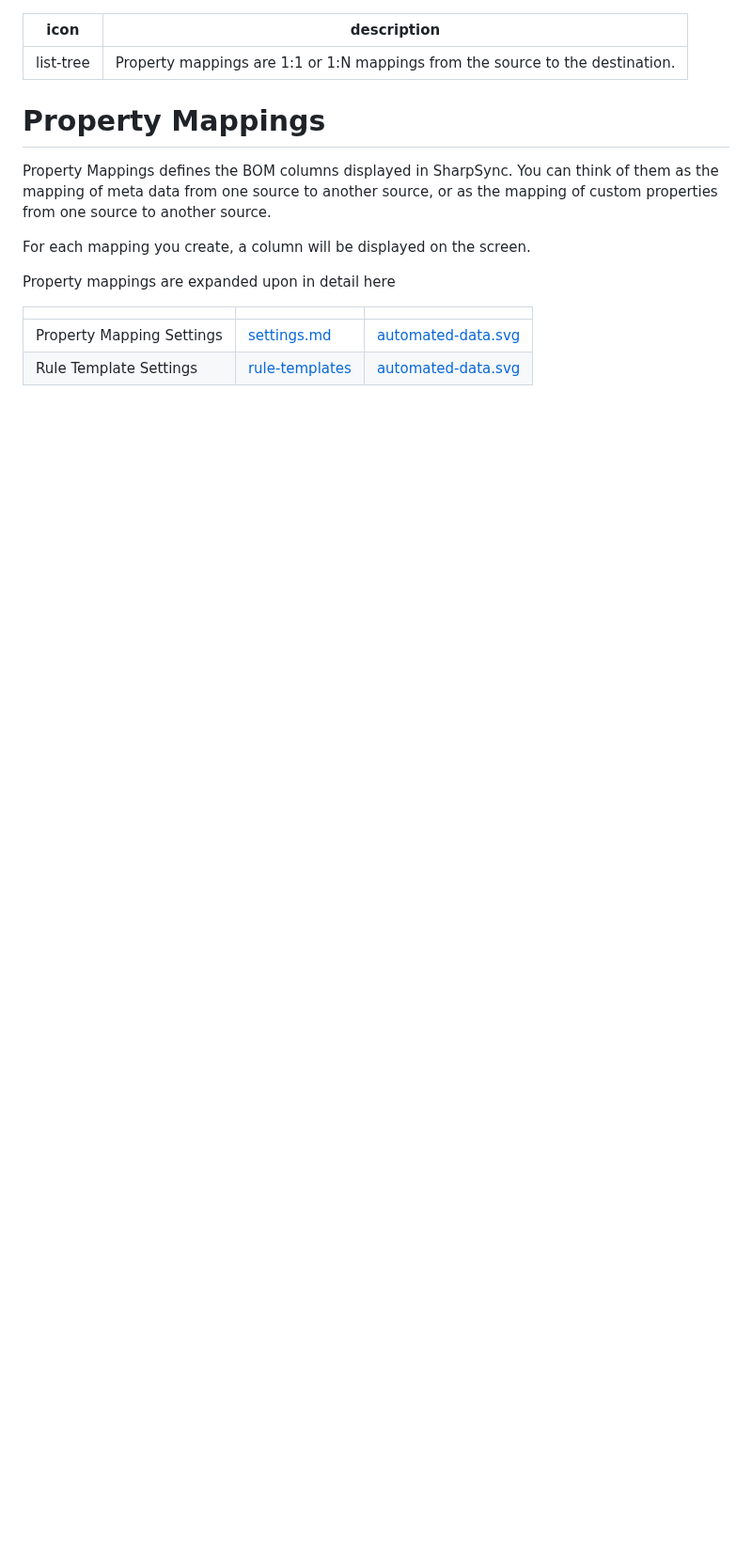
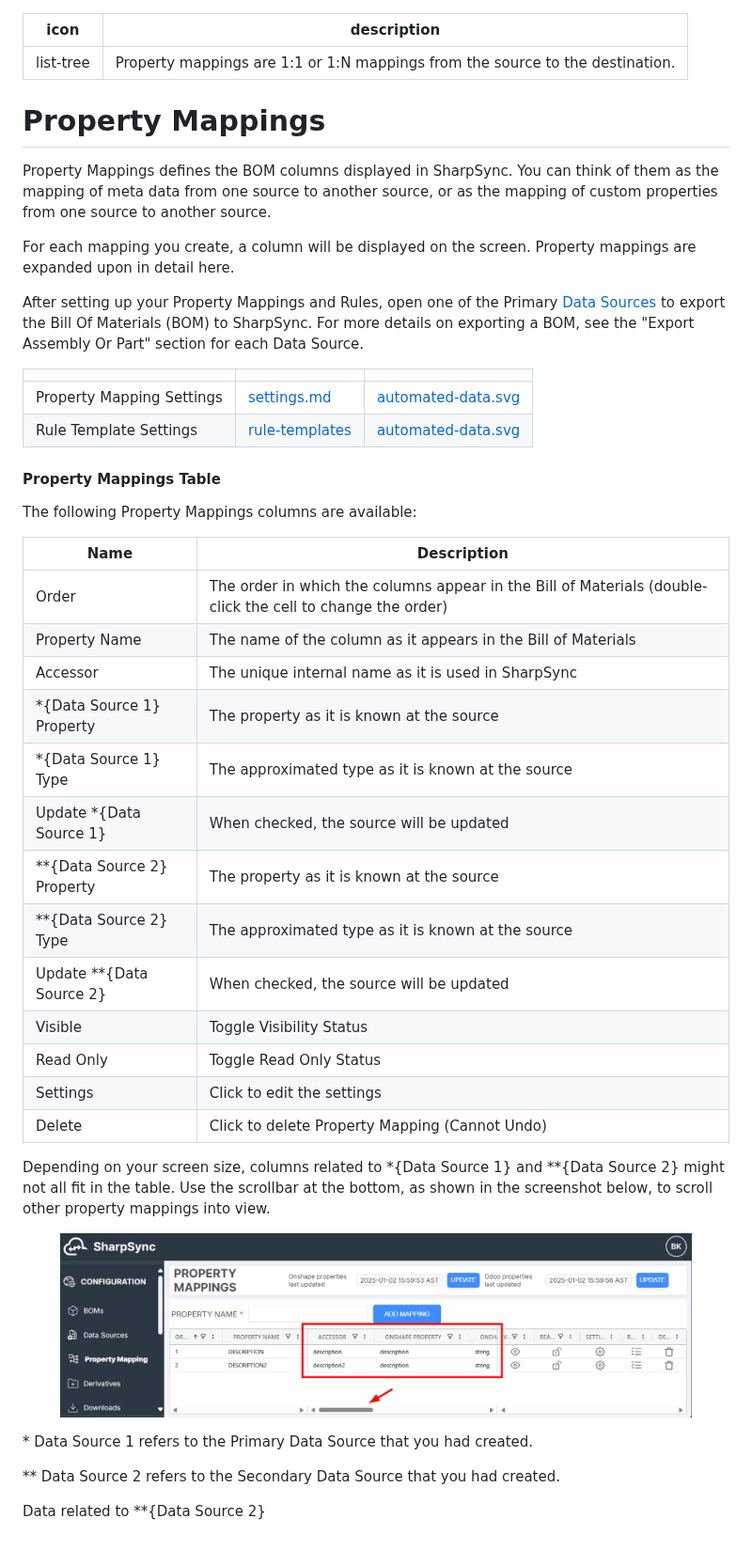
Before and after one commit to SharpSync/documentation, a Markdown page: fundamentals/property-mappings.md, the part around the change. Shown at 94% size. Drawn GitHub-style; pictures changed too: .gitbook/assets/image (6).png (added); blank space fills up the shorter version.

Commit message:
GITBOOK-49: No subject

```diff
--- a/fundamentals/property-mappings.md
+++ b/fundamentals/property-mappings.md
@@ -7,10 +7,42 @@ description: Property mappings are 1:1 or 1:N mappings from the source to the de
 
 Property Mappings defines the BOM columns displayed in SharpSync. You can think of them as the mapping of meta data from one source to another source, or as the mapping of custom properties from one source to another source.
 
-For each mapping you create, a column will be displayed on the screen.
+For each mapping you create, a column will be displayed on the screen. Property mappings are expanded upon in detail here.
 
-Property mappings are expanded upon in detail here&#x20;
+After setting up your Property Mappings and Rules, open one of the Primary [Data Sources](https://sharpsync.gitbook.io/sharpsync/~/changes/zcOMaRcqMhiRElzWzdJZ/fundamentals/data-sources) to export the Bill Of Materials (BOM) to SharpSync. For more details on exporting a BOM, see the "Export Assembly Or Part" section for each Data Source.
+
+<table data-view="cards"><thead><tr><th></th><th data-type="content-ref"></th><th data-hidden data-card-cover data-type="files"></th></tr></thead><tbody><tr><td>Property Mapping Settings</td><td><a href="../property-mappings/settings.md">settings.md</a></td><td><a href="../.gitbook/assets/automated-data.svg">automated-data.svg</a></td></tr><tr><td>Rule Template Settings</td><td><a href="../property-mappings/rule-templates/">rule-templates</a></td><td><a href="../.gitbook/assets/automated-data.svg">automated-data.svg</a></td></tr></tbody></table>
+
+#### &#x20;<a href="#default-property-mappings" id="default-property-mappings"></a>
+
+#### Property Mappings Table <a href="#default-property-mappings" id="default-property-mappings"></a>
+
+The following Property Mappings columns are available:
+
+| Name                         | Description                                                                                                |
+| ---------------------------- | ---------------------------------------------------------------------------------------------------------- |
+| Order                        | The order in which the columns appear in the Bill of Materials (double-click the cell to change the order) |
+| Property Name                | The name of the column as it appears in the Bill of Materials                                              |
+| Accessor                     | The unique internal name as it is used in SharpSync                                                        |
+| \*{Data Source 1} Property   | The property as it is known at the source                                                                  |
+| \*{Data Source 1} Type       | The approximated type as it is known at the source                                                         |
+| Update \*{Data Source 1}     | When checked, the source will be updated                                                                   |
+| \*\*{Data Source 2} Property | The property as it is known at the source                                                                  |
+| \*\*{Data Source 2} Type     | The approximated type as it is known at the source                                                         |
+| Update \*\*{Data Source 2}   | When checked, the source will be updated                                                                   |
+| Visible                      | Toggle Visibility Status                                                                                   |
+| Read Only                    | Toggle Read Only Status                                                                                    |
+| Settings                     | Click to edit the settings                                                                                 |
+| Delete                       | Click to delete Property Mapping (Cannot Undo)                                                             |
+
+Depending on your screen size, columns related to \*{Data Source 1} and \*\*{Data Source 2} might not all fit in the table. Use the scrollbar at the bottom, as shown in the screenshot below, to scroll other property mappings into view.
+
+<figure><img src="../.gitbook/assets/image (6).png" alt=""><figcaption></figcaption></figure>
+
+\* Data Source 1 refers to the Primary Data Source that you had created.
+
+\*\* Data Source 2 refers to the Secondary Data Source that you had created.
 
 
 
-<table data-view="cards"><thead><tr><th></th><th data-type="content-ref"></th><th data-hidden data-card-cover data-type="files"></th></tr></thead><tbody><tr><td>Property Mapping Settings</td><td><a href="../property-mappings/settings.md">settings.md</a></td><td><a href="../.gitbook/assets/automated-data.svg">automated-data.svg</a></td></tr><tr><td>Rule Template Settings</td><td><a href="../property-mappings/rule-templates/">rule-templates</a></td><td><a href="../.gitbook/assets/automated-data.svg">automated-data.svg</a></td></tr></tbody></table>
+Data related to \*\*{Data Source 2}
```
